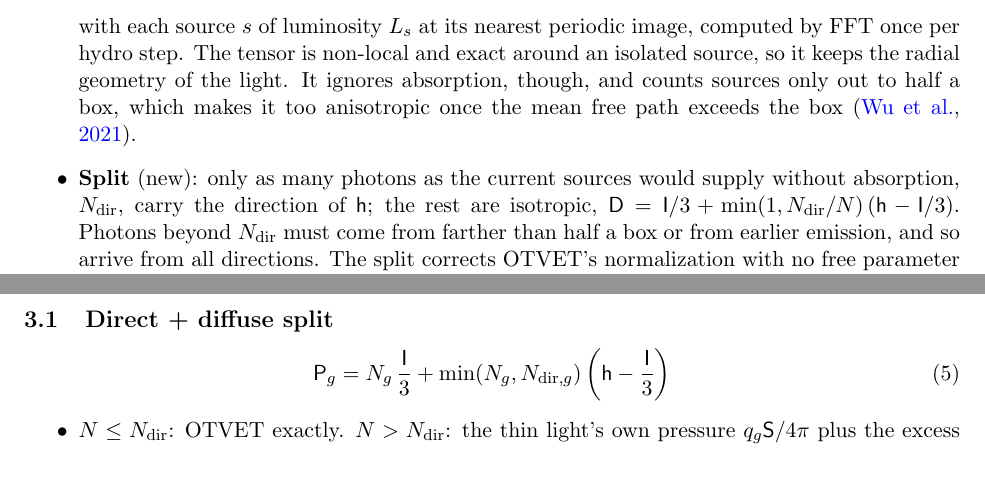
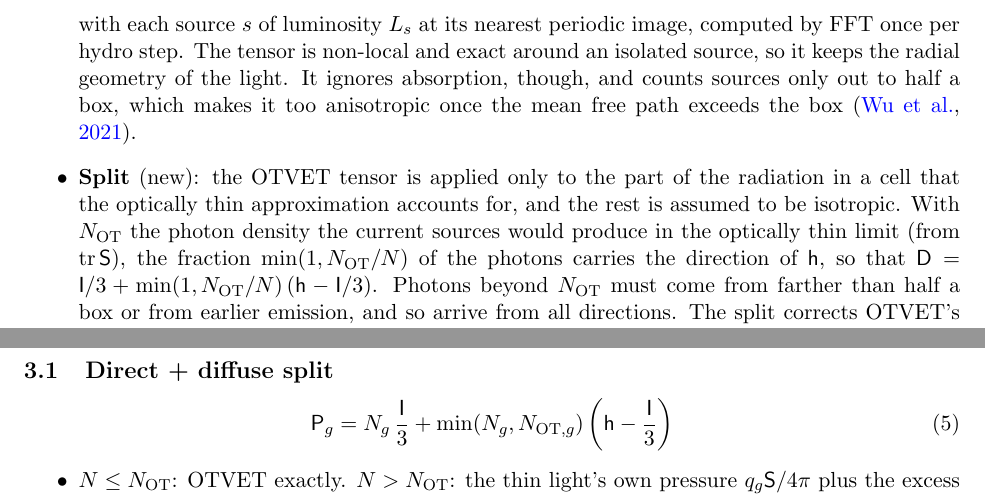
Before and after one commit to astromcquinn/RT_closure, a LaTeX paper (main.tex): two parts of pages 3 and 4 of 16, joined at a grey line, cut so that both start at the same text, the shorter picture padded with empty space. Compiled offline with pdfLaTeX.

Commit message:
Split: described as OTVET applied to the optically thin part of a cell's photons, D = I/3 + min(1, N_OT/N)(h - I/3); N_dir renamed N_OT throughout (text and Figure 4)
Co-Authored-By: Claude Opus 5.5 <noreply@anthropic.com>
Claude-Session: https://claude.ai/code/session_01VFiZmQpmeQo1hxD7EVTNfx

```diff
--- a/main.tex
+++ b/main.tex
@@ -24,7 +24,7 @@
 \newcommand{\hmpc}{\,h\,\mathrm{Mpc}^{-1}}
 \newcommand{\mpch}{\,\mathrm{Mpc}/h}
 \newcommand{\xv}{x_{\rm V}}
-\newcommand{\Ndir}{N_{\rm dir}}
+\newcommand{\Ndir}{N_{\rm OT}}
 \newcommand{\T}{^{\mathsf T}}
 \newcommand{\placeholder}[1]{\fbox{\parbox[c][5cm][c]{0.9\linewidth}{\centering\textcolor{red}{To make:} #1}}}
 
@@ -188,11 +188,14 @@ ones, described in \S\ref{sec:closures}:
   light. It ignores absorption, though, and counts sources only out to
   half a box, which makes it too anisotropic once the mean free path
   exceeds the box \citep{wu21}.
-\item \textbf{Split} (new): only as many photons as the current sources
-  would supply without absorption, $N_{\rm dir}$, carry the direction of
-  $\mathsf h$; the rest are isotropic,
-  $\mathsf D=\mathsf I/3+\min(1,N_{\rm dir}/N)\,(\mathsf h-\mathsf I/3)$.
-  Photons beyond $N_{\rm dir}$ must come from farther than half a box or
+\item \textbf{Split} (new): the OTVET tensor is applied only to the part
+  of the radiation in a cell that the optically thin approximation
+  accounts for, and the rest is assumed to be isotropic. With $N_{\rm OT}$
+  the photon density the current sources would produce in the optically
+  thin limit (from ${\rm tr}\,\mathsf S$), the fraction $\min(1,N_{\rm OT}/N)$
+  of the photons carries the direction of $\mathsf h$, so that
+  $\mathsf D=\mathsf I/3+\min(1,N_{\rm OT}/N)\,(\mathsf h-\mathsf I/3)$.
+  Photons beyond $N_{\rm OT}$ must come from farther than half a box or
   from earlier emission, and so arrive from all directions. The split
   corrects OTVET's normalization with no free parameter and at no extra
   cost.
@@ -227,7 +230,7 @@ defaults: Table~\ref{tab:params}; schematic: Fig.~\ref{fig:schematic}.
 
 \subsection{Direct + diffuse split}
 \begin{equation}
-\mathsf P_g = N_g\,\frac{\mathsf I}{3} + \min(N_g,N_{{\rm dir},g})\left(\mathsf h-\frac{\mathsf I}{3}\right)
+\mathsf P_g = N_g\,\frac{\mathsf I}{3} + \min(N_g,N_{{\rm OT},g})\left(\mathsf h-\frac{\mathsf I}{3}\right)
 \end{equation}
 \begin{itemize}
 \item $N\le\Ndir$: OTVET exactly. $N>\Ndir$: the thin light's own
```
Also changed, not shown: figures/fig4_schematic.pdf, figures/fig4_schematic.png, main.tex (6 more changed lines), 1 other file.
